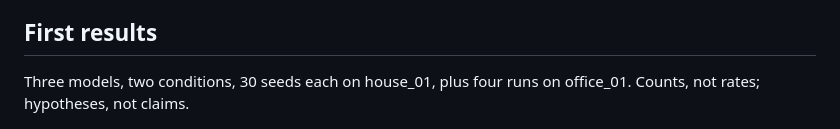
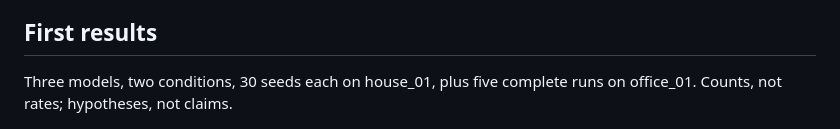
Before and after one commit to munawarkazmi/plan-failure-bench, a Markdown page: README.md, the part around one of its changes. Drawn GitHub-style.

```diff
--- a/README.md
+++ b/README.md
@@ -67,8 +67,8 @@ sound over-approximating search; ambiguity is proved by counting bindings.
 
 ## First results
 
-Three models, two conditions, 30 seeds each on house_01, plus four runs
-on office_01. Counts, not rates; hypotheses, not claims.
+Three models, two conditions, 30 seeds each on house_01, plus five
+complete runs on office_01. Counts, not rates; hypotheses, not claims.
 
 ![Planted versus observed confusion matrices for six runs](docs/img/confusion_matrices.png)
 
```
Also changed, not shown: other parts of README.md (+19 -11 lines), docs/seed_review.md (+35 -3 lines), paper/STATUS.md (+3 -2 lines), docs/img/confusion_matrices_office.png, 8 other files.
